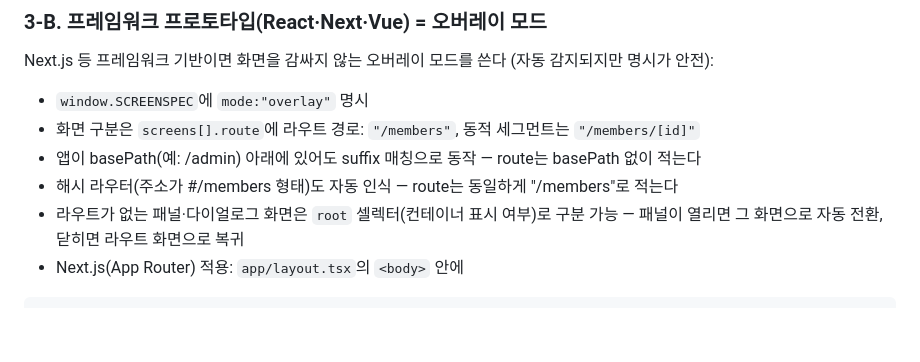
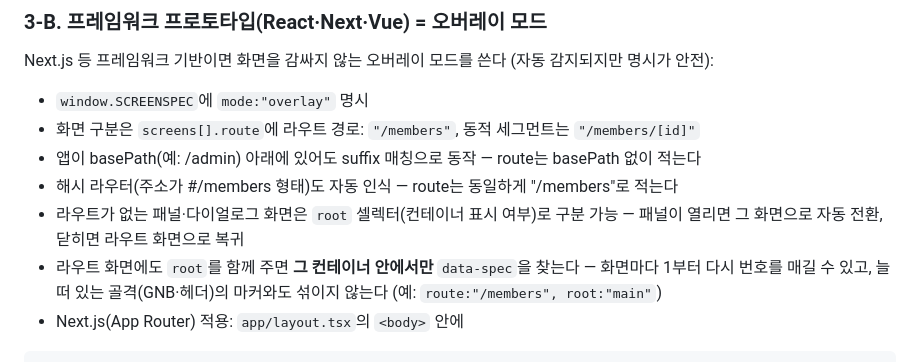
Before and after one commit to charmisuk/screenspec, a Markdown page: SKILL.md, the part around the change. Drawn GitHub-style; blank space fills up the shorter version.

Commit message:
docs: overlay 에서도 root 가 data-spec 조회 범위를 좁힌다 — SKILL §3-B·config.md (fix #21)
Co-Authored-By: Claude Fable 5 <noreply@anthropic.com>

````diff
--- a/SKILL.md
+++ b/SKILL.md
@@ -82,6 +82,7 @@ Next.js 등 프레임워크 기반이면 화면을 감싸지 않는 오버레이
 - 앱이 basePath(예: /admin) 아래에 있어도 suffix 매칭으로 동작 — route는 basePath 없이 적는다
 - 해시 라우터(주소가 #/members 형태)도 자동 인식 — route는 동일하게 "/members"로 적는다
 - 라우트가 없는 패널·다이얼로그 화면은 `root` 셀렉터(컨테이너 표시 여부)로 구분 가능 — 패널이 열리면 그 화면으로 자동 전환, 닫히면 라우트 화면으로 복귀
+- 라우트 화면에도 `root`를 함께 주면 **그 컨테이너 안에서만** `data-spec`을 찾는다 — 화면마다 1부터 다시 번호를 매길 수 있고, 늘 떠 있는 골격(GNB·헤더)의 마커와도 섞이지 않는다 (예: `route:"/members", root:"main"`)
 - Next.js(App Router) 적용: `app/layout.tsx`의 `<body>` 안에
 
 ```tsx
````
Also changed, not shown: docs/config.md (+1 -1 lines).
